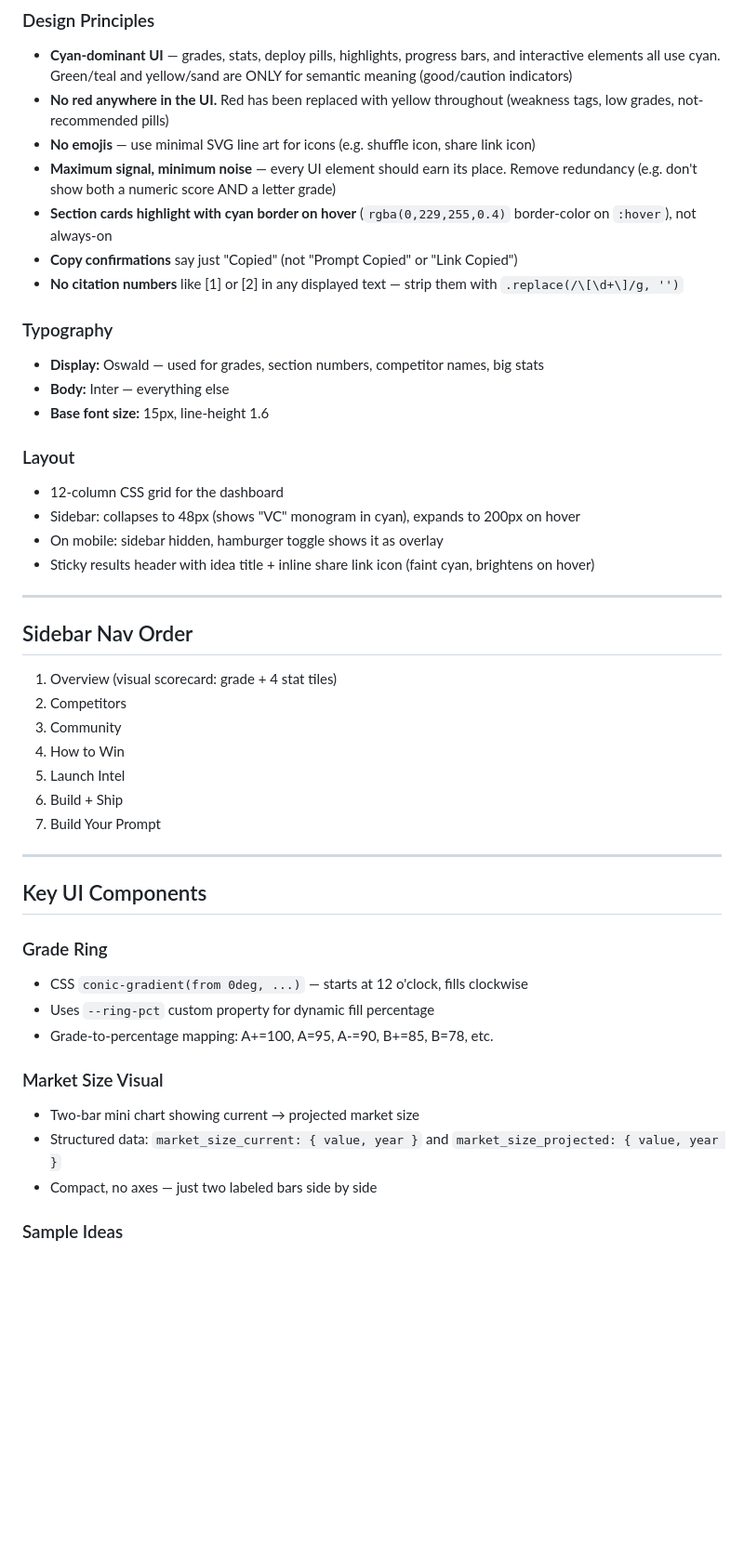
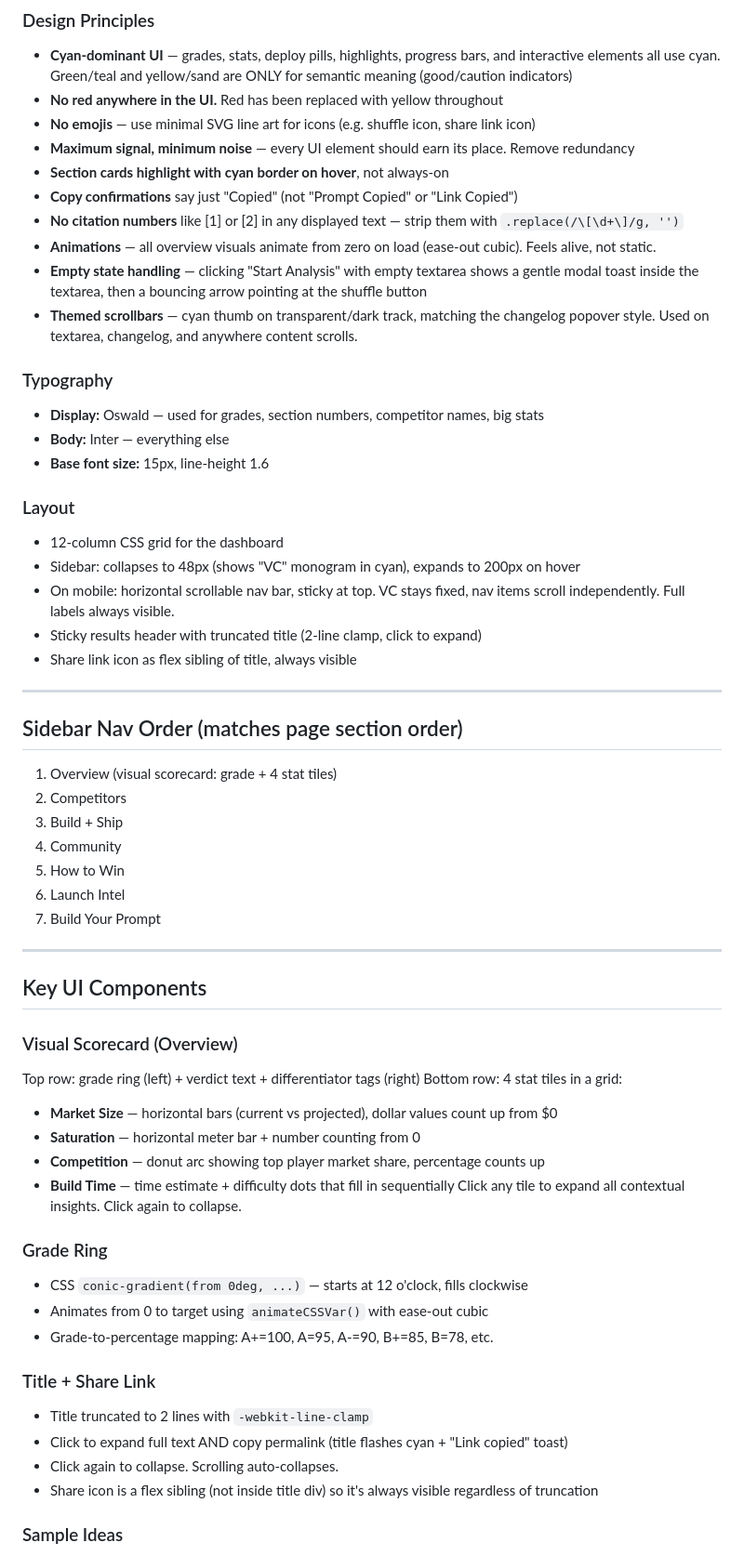
Before and after one commit to michaelrad100/vibe-check, a Markdown page: CLAUDE.md, the part around one of its changes. Shown at 93% size. Rendered like a GitHub page; blank space fills up the shorter version.

```diff
--- a/CLAUDE.md
+++ b/CLAUDE.md
@@ -99,12 +102,15 @@ Each SSE event triggers a `render*` function:
 
 ### Design Principles
 - **Cyan-dominant UI** — grades, stats, deploy pills, highlights, progress bars, and interactive elements all use cyan. Green/teal and yellow/sand are ONLY for semantic meaning (good/caution indicators)
-- **No red anywhere in the UI.** Red has been replaced with yellow throughout (weakness tags, low grades, not-recommended pills)
+- **No red anywhere in the UI.** Red has been replaced with yellow throughout
 - **No emojis** — use minimal SVG line art for icons (e.g. shuffle icon, share link icon)
-- **Maximum signal, minimum noise** — every UI element should earn its place. Remove redundancy (e.g. don't show both a numeric score AND a letter grade)
-- **Section cards highlight with cyan border on hover** (`rgba(0,229,255,0.4)` border-color on `:hover`), not always-on
+- **Maximum signal, minimum noise** — every UI element should earn its place. Remove redundancy
+- **Section cards highlight with cyan border on hover**, not always-on
 - **Copy confirmations** say just "Copied" (not "Prompt Copied" or "Link Copied")
 - **No citation numbers** like [1] or [2] in any displayed text — strip them with `.replace(/\[\d+\]/g, '')`
+- **Animations** — all overview visuals animate from zero on load (ease-out cubic). Feels alive, not static.
+- **Empty state handling** — clicking "Start Analysis" with empty textarea shows a gentle modal toast inside the textarea, then a bouncing arrow pointing at the shuffle button
+- **Themed scrollbars** — cyan thumb on transparent/dark track, matching the changelog popover style. Used on textarea, changelog, and anywhere content scrolls.
 
 ### Typography
 - **Display:** Oswald — used for grades, section numbers, competitor names, big stats
@@ -114,33 +120,44 @@ Each SSE event triggers a `render*` function:
 ### Layout
 - 12-column CSS grid for the dashboard
 - Sidebar: collapses to 48px (shows "VC" monogram in cyan), expands to 200px on hover
-- On mobile: sidebar hidden, hamburger toggle shows it as overlay
-- Sticky results header with idea title + inline share link icon (faint cyan, brightens on hover)
+- On mobile: horizontal scrollable nav bar, sticky at top. VC stays fixed, nav items scroll independently. Full labels always visible.
+- Sticky results header with truncated title (2-line clamp, click to expand)
+- Share link icon as flex sibling of title, always visible
 
 ---
 
-## Sidebar Nav Order
+## Sidebar Nav Order (matches page section order)
 1. Overview (visual scorecard: grade + 4 stat tiles)
 2. Competitors
-3. Community
-4. How to Win
-5. Launch Intel
-6. Build + Ship
+3. Build + Ship
+4. Community
+5. How to Win
+6. Launch Intel
 7. Build Your Prompt
 
 ---
 
 ## Key UI Components
 
+### Visual Scorecard (Overview)
+Top row: grade ring (left) + verdict text + differentiator tags (right)
+Bottom row: 4 stat tiles in a grid:
+- **Market Size** — horizontal bars (current vs projected), dollar values count up from $0
+- **Saturation** — horizontal meter bar + number counting from 0
+- **Competition** — donut arc showing top player market share, percentage counts up
+- **Build Time** — time estimate + difficulty dots that fill in sequentially
+Click any tile to expand all contextual insights. Click again to collapse.
+
 ### Grade Ring
 - CSS `conic-gradient(from 0deg, ...)` — starts at 12 o'clock, fills clockwise
-- Uses `--ring-pct` custom property for dynamic fill percentage
+- Animates from 0 to target using `animateCSSVar()` with ease-out cubic
 - Grade-to-percentage mapping: A+=100, A=95, A-=90, B+=85, B=78, etc.
 
-### Market Size Visual
-- Two-bar mini chart showing current → projected market size
-- Structured data: `market_size_current: { value, year }` and `market_size_projected: { value, year }`
-- Compact, no axes — just two labeled bars side by side
+### Title + Share Link
+- Title truncated to 2 lines with `-webkit-line-clamp`
+- Click to expand full text AND copy permalink (title flashes cyan + "Link copied" toast)
+- Click again to collapse. Scrolling auto-collapses.
+- Share icon is a flex sibling (not inside title div) so it's always visible regardless of truncation
 
 ### Sample Ideas
 - 100 unique ideas in a shuffled array (Fisher-Yates shuffle)
```
Also changed, not shown: other parts of CLAUDE.md (+42 -28 lines).
